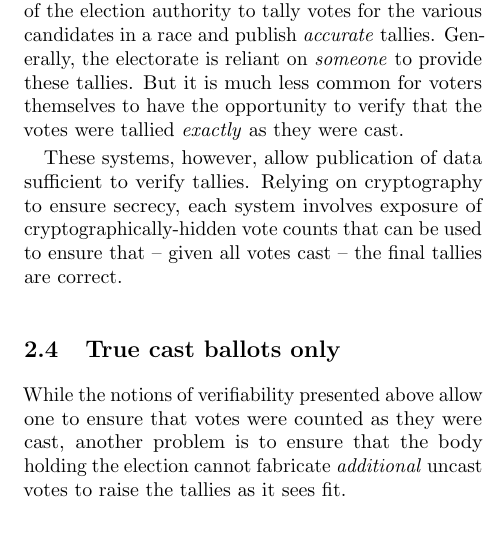
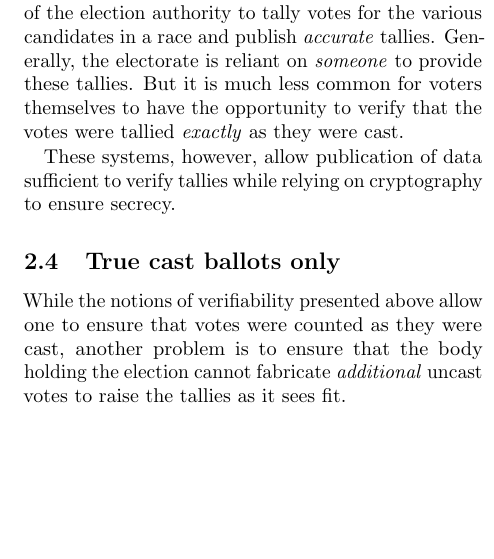
Before and after one commit to cfree3/voting-crypto-paper, a LaTeX document (paper/paper.tex): part of one column of page 2 of 10, cut so that both start at the same text, the shorter picture padded with empty space. Compiled offline with pdfLaTeX.

Commit message:
Remove inaccurate sentence

```diff
--- a/paper/paper.tex
+++ b/paper/paper.tex
@@ -121,9 +121,8 @@ candidates in a race and publish \emph{accurate} tallies. Generally, the elector
 \emph{someone} to provide these tallies. But it is much less common for voters themselves to have
 the opportunity to verify that the votes were tallied \emph{exactly} as they were cast.
 
-These systems, however, allow publication of data sufficient to verify tallies. Relying on
-cryptography to ensure secrecy, each system involves exposure of cryptographically-hidden vote
-counts that can be used to ensure that -- given all votes cast -- the final tallies are correct.
+These systems, however, allow publication of data sufficient to verify tallies while relying on
+cryptography to ensure secrecy.
 
 \subsection{True cast ballots only}
 
```
